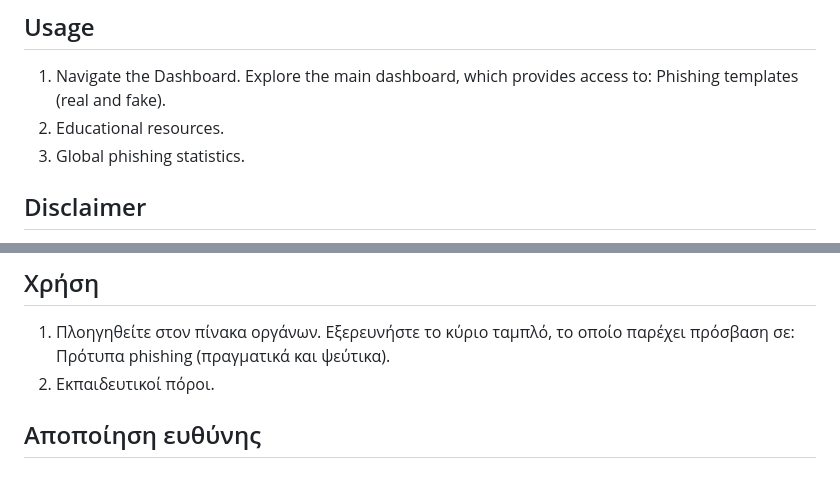
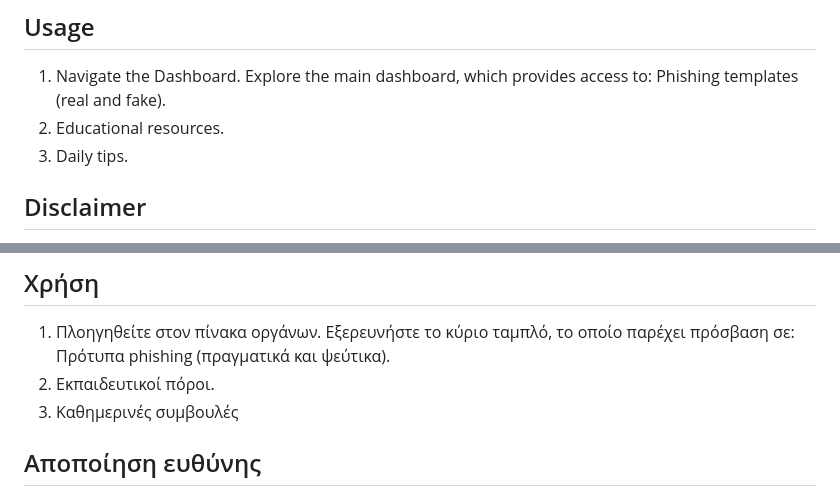
Before and after one commit to Unf0undedOmn1s/phishing-educator, a Markdown page: README.md, 2 parts joined by grey strips. Rendered like a GitHub page.

```diff
--- a/README.md
+++ b/README.md
@@ -39,7 +39,7 @@ Phishing is one of the most prevalent and effective cyberattack methods, targeti
 1) Navigate the Dashboard. Explore the main dashboard, which provides access to:
    Phishing templates (real and fake).
 2) Educational resources.
-3) Global phishing statistics.
+3) Daily tips.
 
 ## Disclaimer
 
@@ -100,6 +100,7 @@ GR:
 1) Πλοηγηθείτε στον πίνακα οργάνων. Εξερευνήστε το κύριο ταμπλό, το οποίο παρέχει πρόσβαση σε:
    Πρότυπα phishing (πραγματικά και ψεύτικα).
 2) Εκπαιδευτικοί πόροι.
+3) Kαθημερινές συμβουλές
 
 ## Αποποίηση ευθύνης
 
```
